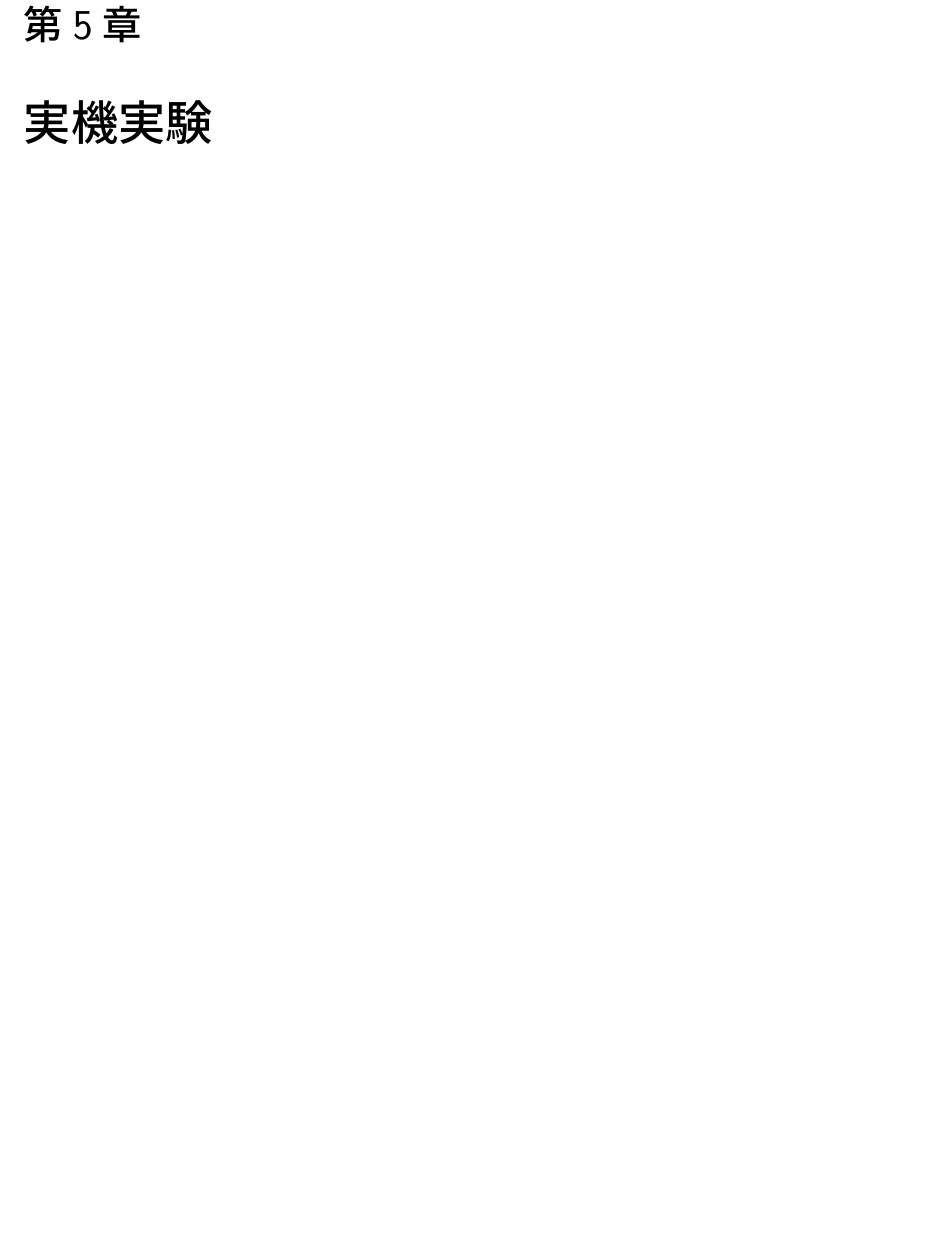
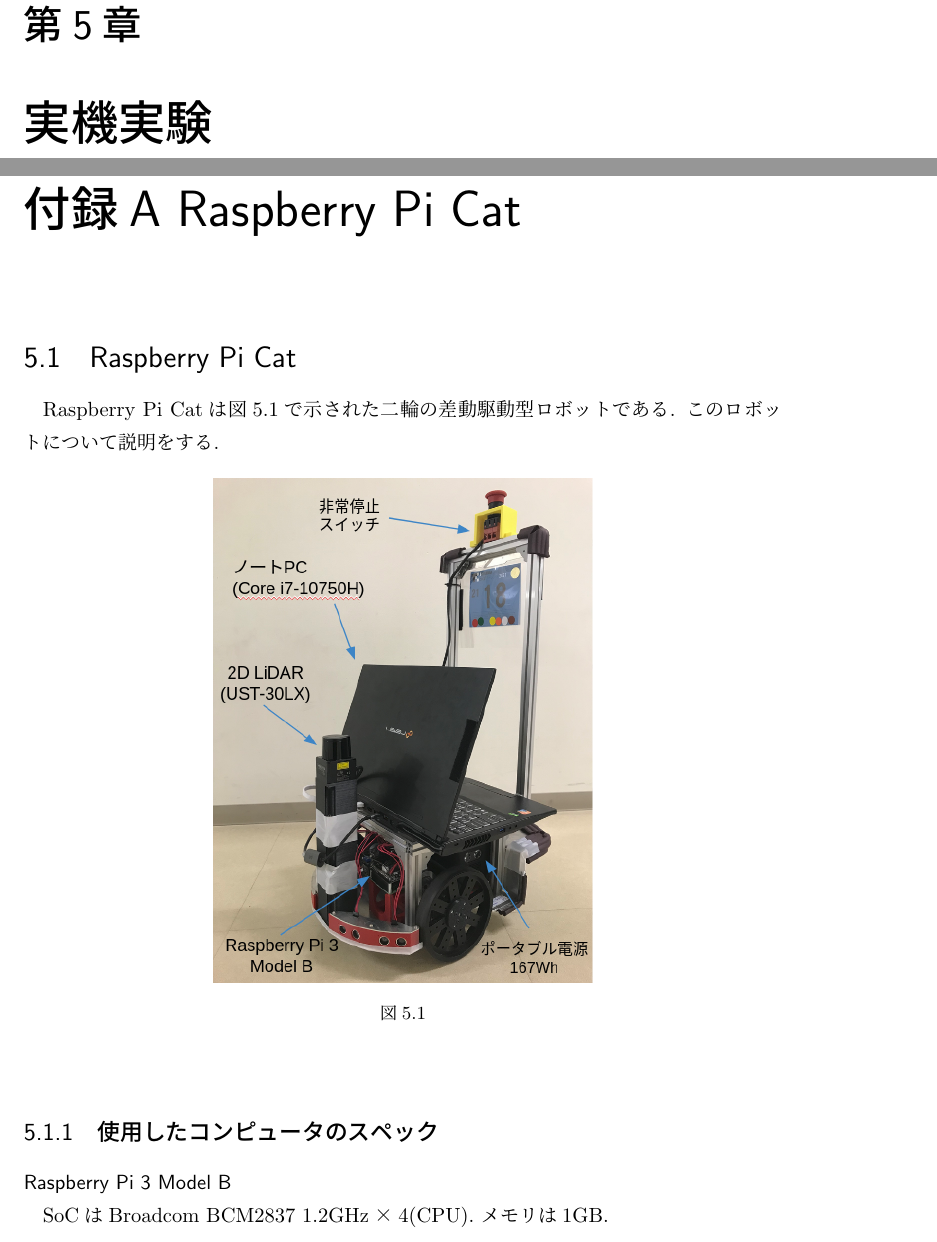
Before and after one commit to uhobeike/ikebe_undergraduate_thesis_2021, a LaTeX book (tex/main.tex, which reads tex/appendix.tex): part of page 15 of 17 before the commit and two parts of pages 15 and 17 of 19 after it, the two joined at a grey line, cut so that both start at the same text, the shorter picture padded with empty space. Compiled offline with pLaTeX and dvipdfmx.

Commit message:
Add appendix

```diff
--- a/tex/appendix.tex
+++ b/tex/appendix.tex
@@ -1,3 +1,24 @@
-\chapter{Appendix is 何?}
+\chapter*{付録A Raspberry Pi Cat}
 
-付録です。
+\section{Raspberry Pi Cat}
+Raspberry Pi Catは図\ref{fig:raspicat}で示された二輪の差動駆動型ロボットである.
+このロボットについて説明をする.
+\begin{figure}[H]
+	\begin{center}
+		\includegraphics[width=0.5\linewidth]{figs/raspicat.png}
+		\caption{}
+		\label{fig:raspicat}
+	\end{center}
+\end{figure}
+
+\subsection{使用したコンピュータのスペック}
+
+\subsubsection{Raspberry Pi 3 Model B}
+SoCはBroadcom BCM2837 1.2GHz×4(CPU).
+メモリは1GB.
+\subsubsection{ノートPC}
+CPUはCore i7-10750H 2.6GHz×12.
+GPUはNVIDIA GeForce RTX 2070.
+メモリは32GB.
+
+\subsection{2D LiDAR}
```
Also changed, not shown: tex/main.tex (+1 -1 lines), tex/figs/raspicat-lidar.png (added), tex/figs/raspicat.png (added), tex/appendix.tex (13 more changed lines).
